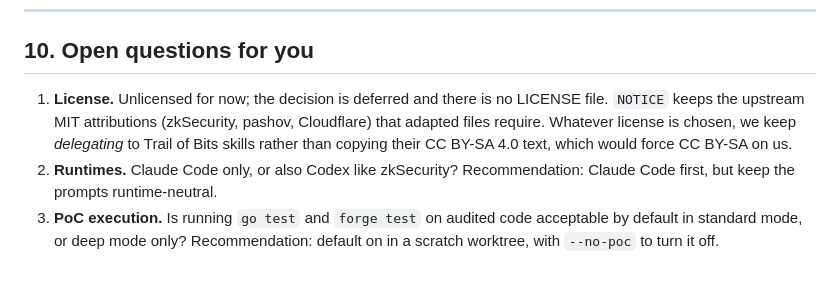
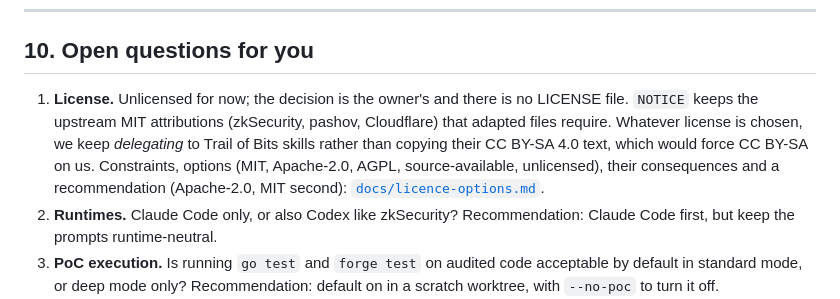
Before and after one commit to shramee/zk-audit, a Markdown page: PLAN.md, the part around the change. Rendered like a GitHub page; blank space fills up the shorter version.

```diff
--- a/PLAN.md
+++ b/PLAN.md
@@ -386,7 +386,7 @@ Each case runs 3 times so we can measure variance. We use the ToB `case.yaml` +
 
 ## 10. Open questions for you
 
-1. **License.** Unlicensed for now; the decision is deferred and there is no LICENSE file. `NOTICE` keeps the upstream MIT attributions (zkSecurity, pashov, Cloudflare) that adapted files require. Whatever license is chosen, we keep *delegating* to Trail of Bits skills rather than copying their CC BY-SA 4.0 text, which would force CC BY-SA on us.
+1. **License.** Unlicensed for now; the decision is the owner's and there is no LICENSE file. `NOTICE` keeps the upstream MIT attributions (zkSecurity, pashov, Cloudflare) that adapted files require. Whatever license is chosen, we keep *delegating* to Trail of Bits skills rather than copying their CC BY-SA 4.0 text, which would force CC BY-SA on us. Constraints, options (MIT, Apache-2.0, AGPL, source-available, unlicensed), their consequences and a recommendation (Apache-2.0, MIT second): [`docs/licence-options.md`](docs/licence-options.md).
 2. **Runtimes.** Claude Code only, or also Codex like zkSecurity? Recommendation: Claude Code first, but keep the prompts runtime-neutral.
 3. **PoC execution.** Is running `go test` and `forge test` on audited code acceptable by default in standard mode, or deep mode only? Recommendation: default on in a scratch worktree, with `--no-poc` to turn it off.
 4. **Real-world eval targets.** Do you have private gnark codebases with known findings we can use as held-out benchmarks?
```
Also changed, not shown: README.md (+5 -3 lines), docs/licence-options.md (added, +155 -0 lines).
